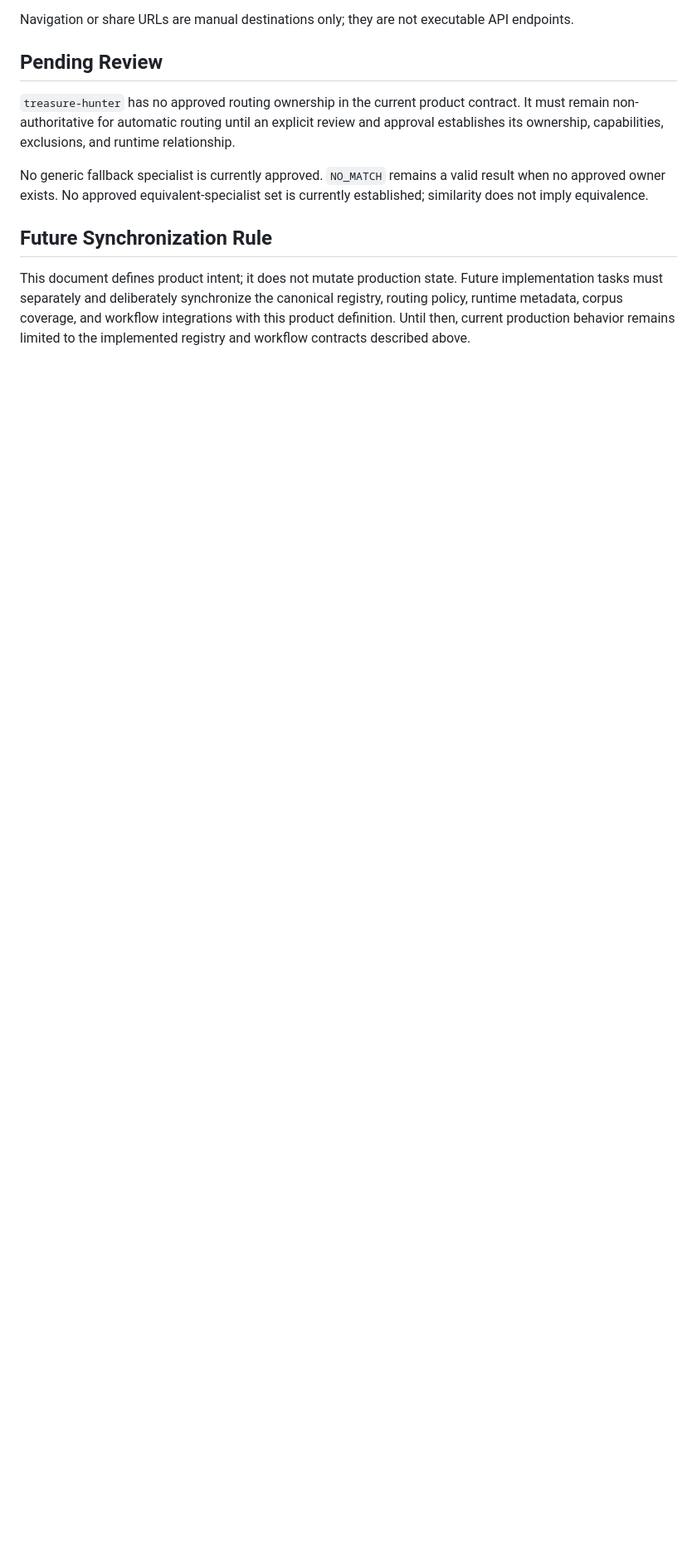
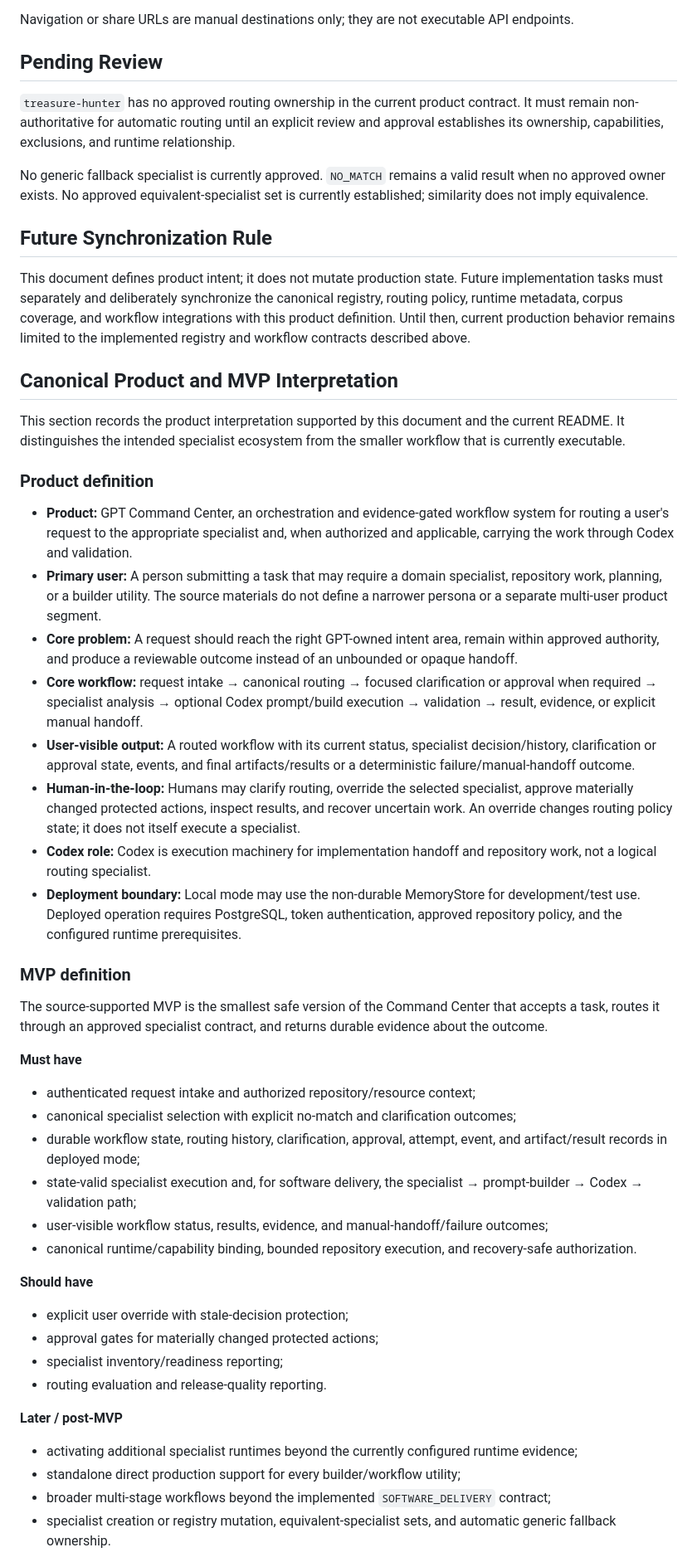
Before and after one commit to stoltzie000/GPTCommandCenter, a Markdown page: docs/canonical-gpt-topology.md, the part around one of its changes. Shown at 83% size. Rendered like a GitHub page; blank space fills up the shorter version.

Commit message:
docs: define canonical product and MVP

```diff
--- a/docs/canonical-gpt-topology.md
+++ b/docs/canonical-gpt-topology.md
@@ -279,3 +279,78 @@ canonical registry, routing policy, runtime metadata, corpus coverage, and
 workflow integrations with this product definition. Until then, current
 production behavior remains limited to the implemented registry and workflow
 contracts described above.
+
+## Canonical Product and MVP Interpretation
+
+This section records the product interpretation supported by this document and
+the current README. It distinguishes the intended specialist ecosystem from
+the smaller workflow that is currently executable.
+
+### Product definition
+
+- **Product:** GPT Command Center, an orchestration and evidence-gated
+  workflow system for routing a user's request to the appropriate specialist
+  and, when authorized and applicable, carrying the work through Codex and
+  validation.
+- **Primary user:** A person submitting a task that may require a domain
+  specialist, repository work, planning, or a builder utility. The source
+  materials do not define a narrower persona or a separate multi-user product
+  segment.
+- **Core problem:** A request should reach the right GPT-owned intent area,
+  remain within approved authority, and produce a reviewable outcome instead
+  of an unbounded or opaque handoff.
+- **Core workflow:** request intake → canonical routing → focused
+  clarification or approval when required → specialist analysis → optional
+  Codex prompt/build execution → validation → result, evidence, or explicit
+  manual handoff.
+- **User-visible output:** A routed workflow with its current status,
+  specialist decision/history, clarification or approval state, events, and
+  final artifacts/results or a deterministic failure/manual-handoff outcome.
+- **Human-in-the-loop:** Humans may clarify routing, override the selected
+  specialist, approve materially changed protected actions, inspect results,
+  and recover uncertain work. An override changes routing policy state; it does
+  not itself execute a specialist.
+- **Codex role:** Codex is execution machinery for implementation handoff and
+  repository work, not a logical routing specialist.
+- **Deployment boundary:** Local mode may use the non-durable MemoryStore for
+  development/test use. Deployed operation requires PostgreSQL, token
+  authentication, approved repository policy, and the configured runtime
+  prerequisites.
+
+### MVP definition
+
+The source-supported MVP is the smallest safe version of the Command Center
+that accepts a task, routes it through an approved specialist contract, and
+returns durable evidence about the outcome.
+
+**Must have**
+
+- authenticated request intake and authorized repository/resource context;
+- canonical specialist selection with explicit no-match and clarification
+  outcomes;
+- durable workflow state, routing history, clarification, approval, attempt,
+  event, and artifact/result records in deployed mode;
+- state-valid specialist execution and, for software delivery, the
+  specialist → prompt-builder → Codex → validation path;
+- user-visible workflow status, results, evidence, and manual-handoff/failure
+  outcomes;
+- canonical runtime/capability binding, bounded repository execution, and
+  recovery-safe authorization.
+
+**Should have**
+
+- explicit user override with stale-decision protection;
+- approval gates for materially changed protected actions;
+- specialist inventory/readiness reporting;
+- routing evaluation and release-quality reporting.
+
+**Later / post-MVP**
+
+- activating additional specialist runtimes beyond the currently configured
+  runtime evidence;
+- standalone direct production support for every builder/workflow utility;
+- broader multi-stage workflows beyond the implemented `SOFTWARE_DELIVERY`
+  contract;
+- specialist creation or registry mutation, equivalent-specialist sets, and
+  automatic generic fallback ownership.
+
```
Also changed, not shown: other parts of docs/canonical-gpt-topology.md (+27 -0 lines).
